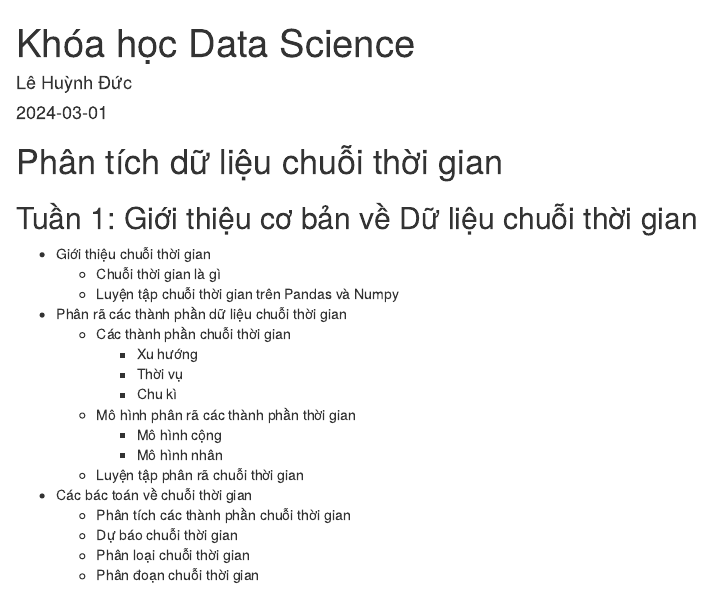
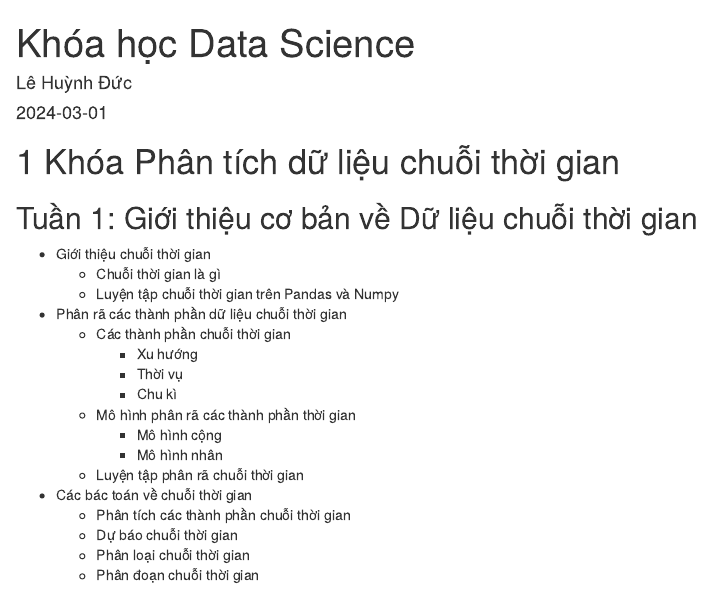
Before and after one commit to lhduc94/coures, an R Markdown document (Courses.Rmd): the page in a window 1100 px wide, from its top. Rendered offline with R 4.5, knitr and Pandoc, with nearby package versions; drawn as R Markdown's standard HTML page in place of the format the file asks for.

Commit message:
push book

```diff
--- a/Courses.Rmd
+++ b/Courses.Rmd
@@ -10,7 +10,8 @@ description: "Khóa học Data Science"
 
 <!--chapter:end:index.Rmd-->
 
-# Phân tích dữ liệu chuỗi thời gian {-}
+
+# Khóa Phân tích dữ liệu chuỗi thời gian
 
 ## Tuần 1: Giới thiệu cơ bản về Dữ liệu chuỗi thời gian {-}
 
--- a/_bookdown.yml
+++ b/_bookdown.yml
@@ -1,7 +1,7 @@
 book_filename: "Courses"
 language:
   ui:
-    chapter_name: "Chương "
+    chapter_name: "Khóa học "
 delete_merged_file: true
 rmd_subdir: ["posts"]
 output_dir: "docs"
--- a/posts/01-TimeSeries.rmd
+++ b/posts/01-TimeSeries.rmd
@@ -1,4 +1,5 @@
-# Phân tích dữ liệu chuỗi thời gian {-}
+
+# Khóa Phân tích dữ liệu chuỗi thời gian
 
 ## Tuần 1: Giới thiệu cơ bản về Dữ liệu chuỗi thời gian {-}
 
```
Also changed, not shown: docs/search_index.json, 2 other files.
